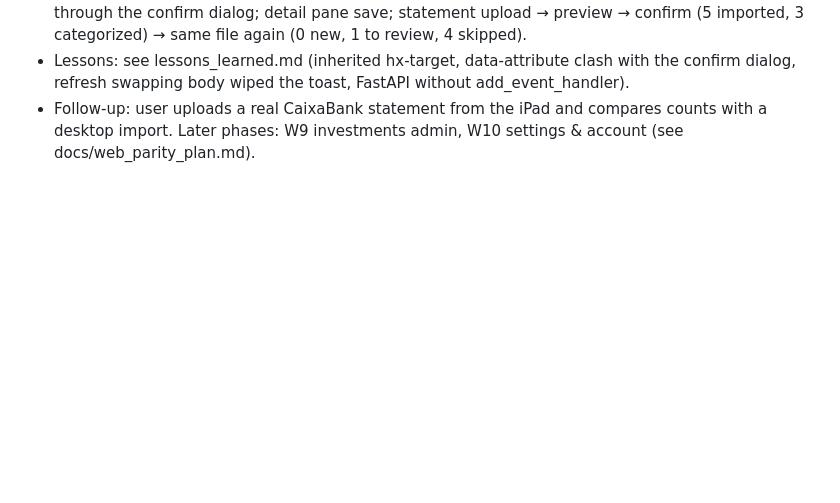
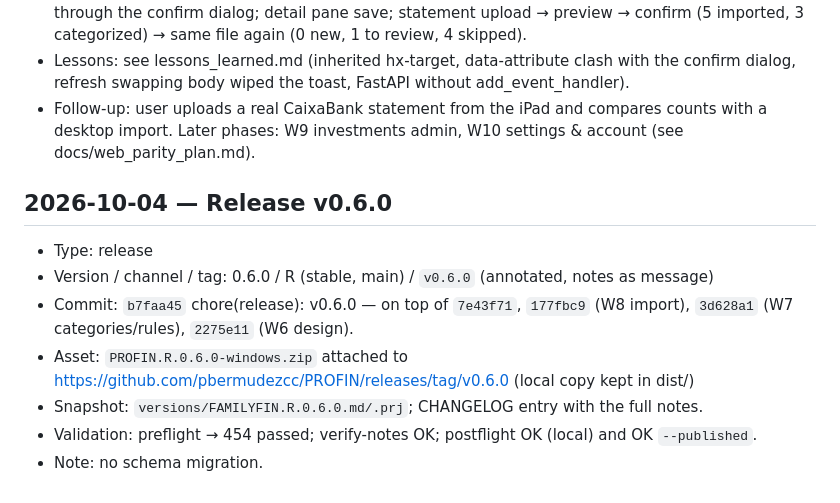
Before and after one commit to pbermudezcc/PROFIN, a Markdown page: docs/agent/agent_log.md, the part around the change. Drawn GitHub-style; blank space fills up the shorter version.

Commit message:
docs(agent_log): record v0.6.0 release
Co-Authored-By: Claude Opus 5.5 <noreply@anthropic.com>
Claude-Session: https://claude.ai/code/session_01HQUtLPCQdLd174uckj9SCs

```diff
--- a/docs/agent/agent_log.md
+++ b/docs/agent/agent_log.md
@@ -204,3 +204,12 @@ Entry format:
 - Validation: full `pytest` → 453 passed before the last fixes; tests/test_web.py → 100 passed after them. Browser (Chrome, demo DB, localhost preview): every page at desktop / iPad portrait (820) / iPhone (390), light and dark; rule create with live preview, apply, priority move; category delete through the confirm dialog; detail pane save; statement upload → preview → confirm (5 imported, 3 categorized) → same file again (0 new, 1 to review, 4 skipped).
 - Lessons: see lessons_learned.md (inherited hx-target, data-attribute clash with the confirm dialog, refresh swapping body wiped the toast, FastAPI without add_event_handler).
 - Follow-up: user uploads a real CaixaBank statement from the iPad and compares counts with a desktop import. Later phases: W9 investments admin, W10 settings & account (see docs/web_parity_plan.md).
+
+## 2026-10-04 — Release v0.6.0
+- Type: release
+- Version / channel / tag: 0.6.0 / R (stable, main) / `v0.6.0` (annotated, notes as message)
+- Commit: `b7faa45` chore(release): v0.6.0 — on top of `7e43f71`, `177fbc9` (W8 import), `3d628a1` (W7 categories/rules), `2275e11` (W6 design).
+- Asset: `PROFIN.R.0.6.0-windows.zip` attached to https://github.com/pbermudezcc/PROFIN/releases/tag/v0.6.0 (local copy kept in dist/)
+- Snapshot: `versions/FAMILYFIN.R.0.6.0.md/.prj`; CHANGELOG entry with the full notes.
+- Validation: preflight → 454 passed; verify-notes OK; postflight OK (local) and OK `--published`.
+- Note: no schema migration.
```
